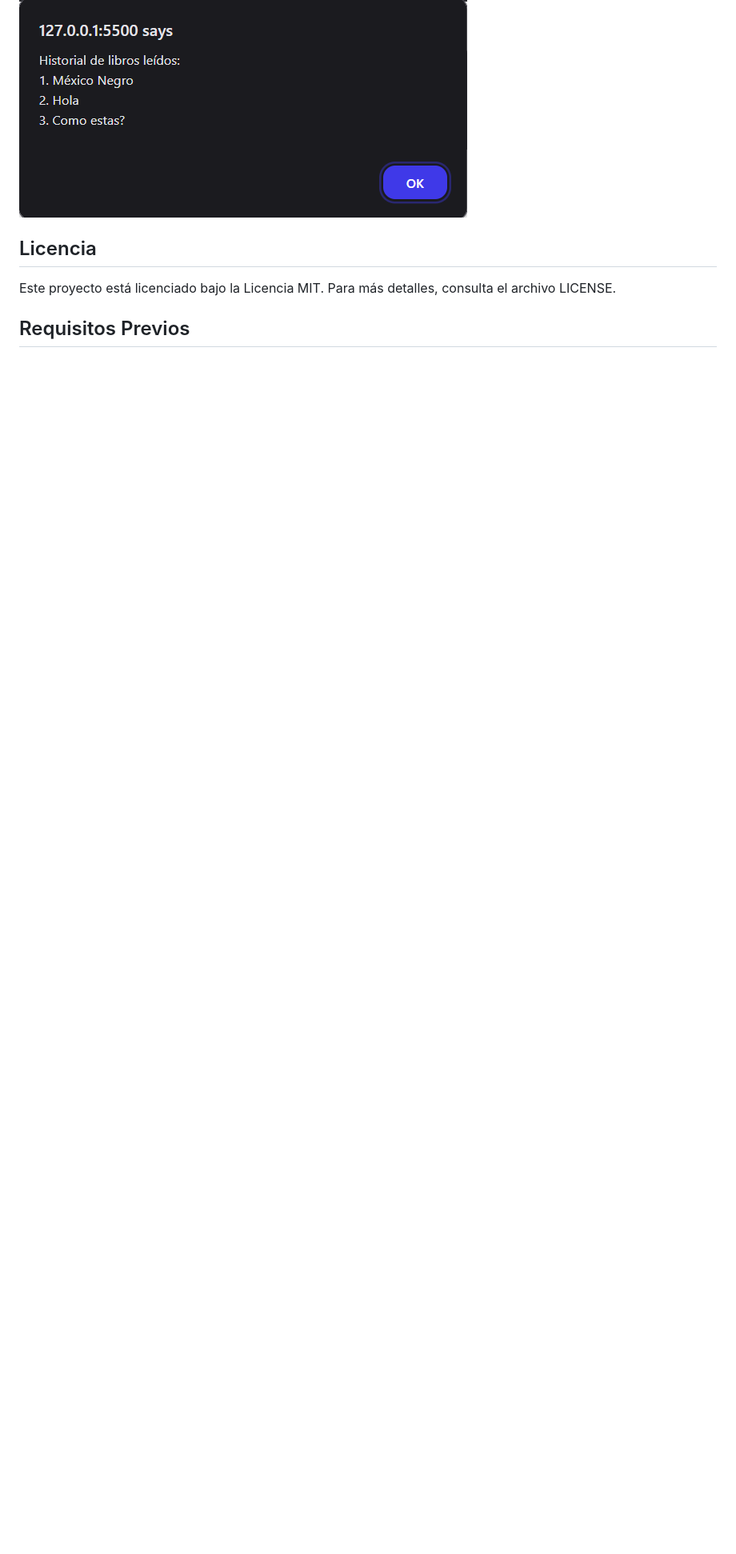
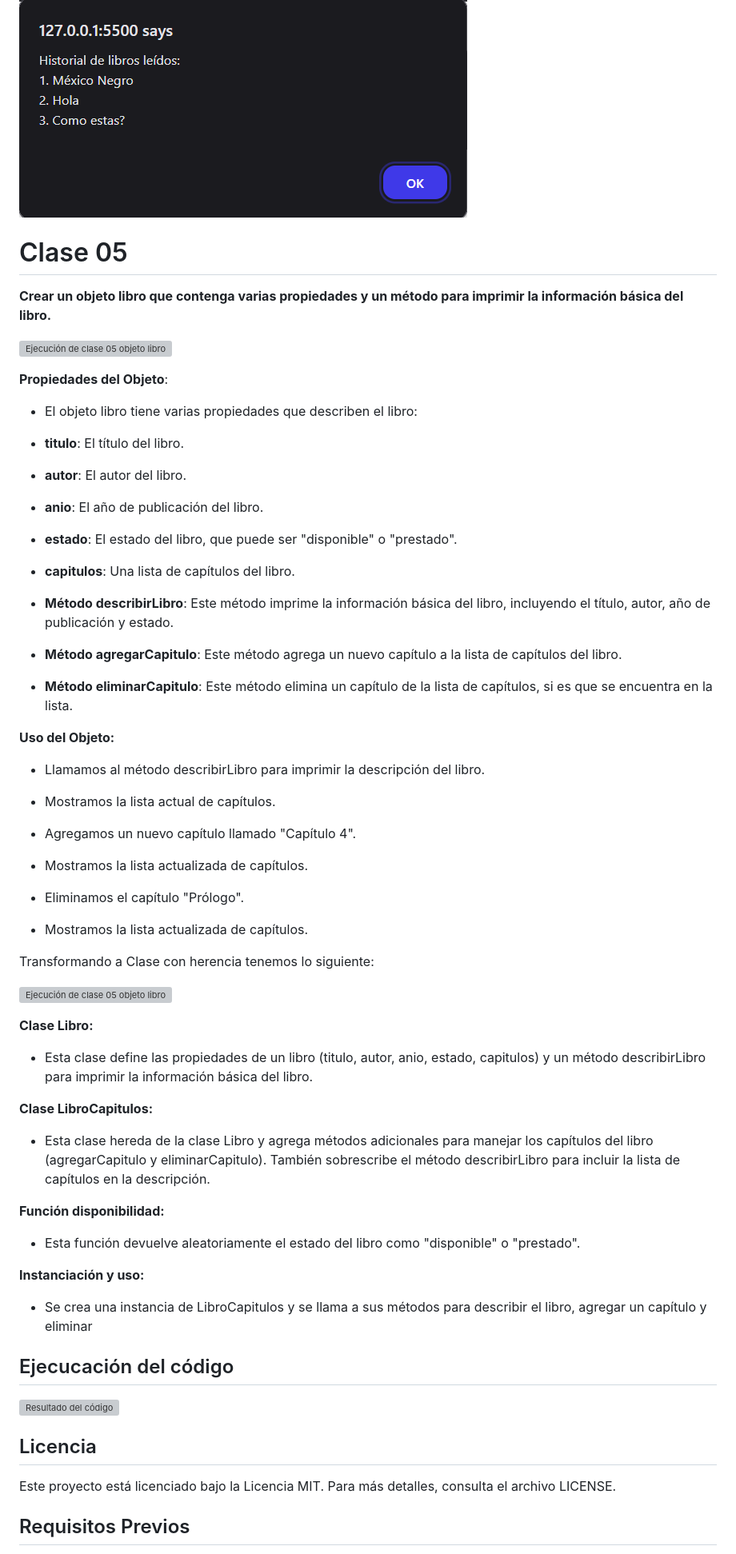
Before and after one commit to IanRic32/Becalos_Modulo3, a Markdown page: Readme.md, the part around the change. Shown: that part at 80% size. Drawn GitHub-style; blank space fills up the shorter version; grey boxes are pictures that could not be loaded.

Commit message:
Actualizar Readme.md con detalles sobre la Clase 05 y la implementación del objeto libro

```diff
--- a/Readme.md
+++ b/Readme.md
@@ -68,6 +68,73 @@ si seleccionas 3 entonces saldras del programa.
 ![Ejecución de clase 04](/imagenes/clase4_3.png)
 ![Ejecución de clase 04](/imagenes/clase4_4.png)
 ![Ejecución de clase 04](/imagenes/clase4_5.png)
+
+# Clase 05
+
+**Crear un objeto libro que contenga varias propiedades y un método para imprimir la información básica del libro.**
+
+
+![Ejecución de clase 05 objeto libro](/imagenes/clase5_libro1.png)
+
+**Propiedades del Objeto**:
+* El objeto libro tiene varias propiedades que describen el libro:
+
+* **titulo**: El título del libro.
+
+* **autor**: El autor del libro.
+
+* **anio**: El año de publicación del libro.
+
+* **estado**: El estado del libro, que puede ser "disponible" o "prestado".
+
+* **capitulos**: Una lista de capítulos del libro.
+
+* **Método describirLibro**: Este método imprime la información básica del libro, incluyendo el título, autor, año de publicación y estado.
+
+* **Método agregarCapitulo**: Este método agrega un nuevo capítulo a la lista de capítulos del libro.
+
+* **Método eliminarCapitulo**: Este método elimina un capítulo de la lista de capítulos, si es que se encuentra en la lista.
+
+**Uso del Objeto:**
+
+* Llamamos al método describirLibro para imprimir la descripción del libro.
+
+* Mostramos la lista actual de capítulos.
+
+* Agregamos un nuevo capítulo llamado "Capítulo 4".
+
+* Mostramos la lista actualizada de capítulos.
+
+* Eliminamos el capítulo "Prólogo".
+
+* Mostramos la lista actualizada de capítulos.
+
+
+Transformando a Clase con herencia tenemos lo siguiente:
+
+![Ejecución de clase 05 objeto libro](/imagenes/clase5_libro-clase.png)
+
+**Clase Libro:**
+
+* Esta clase define las propiedades de un libro (titulo, autor, anio, estado, capitulos) y un método describirLibro para imprimir la información básica del libro.
+
+**Clase LibroCapitulos:**
+
+* Esta clase hereda de la clase Libro y agrega métodos adicionales para manejar los capítulos del libro (agregarCapitulo y eliminarCapitulo). También sobrescribe el método describirLibro para incluir la lista de capítulos en la descripción.
+
+**Función disponibilidad:**
+
+* Esta función devuelve aleatoriamente el estado del libro como "disponible" o "prestado".
+
+**Instanciación y uso:**
+
+* Se crea una instancia de LibroCapitulos y se llama a sus métodos para describir el libro, agregar un capítulo y eliminar
+
+
+## Ejecucación del código
+
+![Resultado del código](/imagenes/clase5_ejecucion.png)
+
 ## Licencia
 
 Este proyecto está licenciado bajo la Licencia MIT. Para más detalles, consulta el archivo LICENSE.
```
